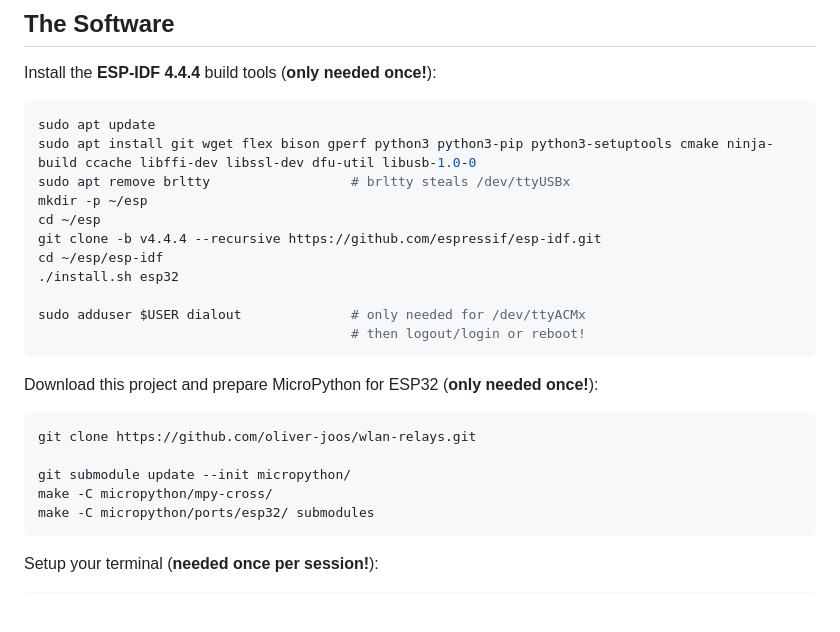
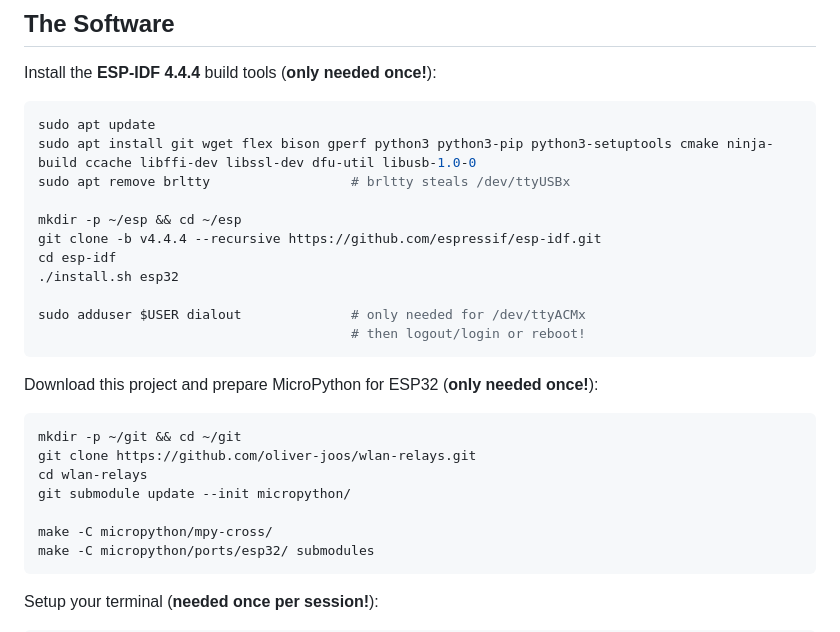
Before and after one commit to oliver-joos/wlan-relays, a Markdown page: README.md, the part around the change. Rendered like a GitHub page; blank space fills up the shorter version.

Commit message:
Add missing "mkdir" and "cd" to README.

````diff
--- a/README.md
+++ b/README.md
@@ -47,10 +47,10 @@ Install the **ESP-IDF 4.4.4** build tools (**only needed once!**):
 sudo apt update
 sudo apt install git wget flex bison gperf python3 python3-pip python3-setuptools cmake ninja-build ccache libffi-dev libssl-dev dfu-util libusb-1.0-0
 sudo apt remove brltty                  # brltty steals /dev/ttyUSBx
-mkdir -p ~/esp
-cd ~/esp
+
+mkdir -p ~/esp && cd ~/esp
 git clone -b v4.4.4 --recursive https://github.com/espressif/esp-idf.git
-cd ~/esp/esp-idf
+cd esp-idf
 ./install.sh esp32
 
 sudo adduser $USER dialout              # only needed for /dev/ttyACMx
@@ -60,9 +60,11 @@ sudo adduser $USER dialout              # only needed for /dev/ttyACMx
 Download this project and prepare MicroPython for ESP32 (**only needed once!**):
 
 ```shell
+mkdir -p ~/git && cd ~/git
 git clone https://github.com/oliver-joos/wlan-relays.git
+cd wlan-relays
+git submodule update --init micropython/
 
-git submodule update --init micropython/
 make -C micropython/mpy-cross/
 make -C micropython/ports/esp32/ submodules
 ```
````
